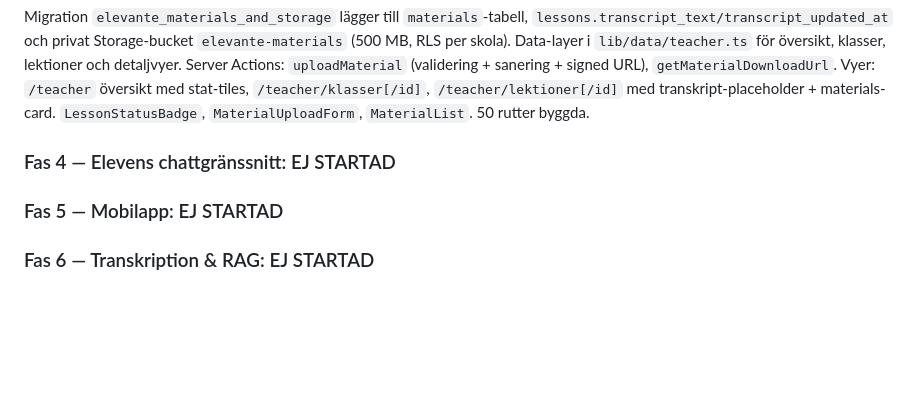
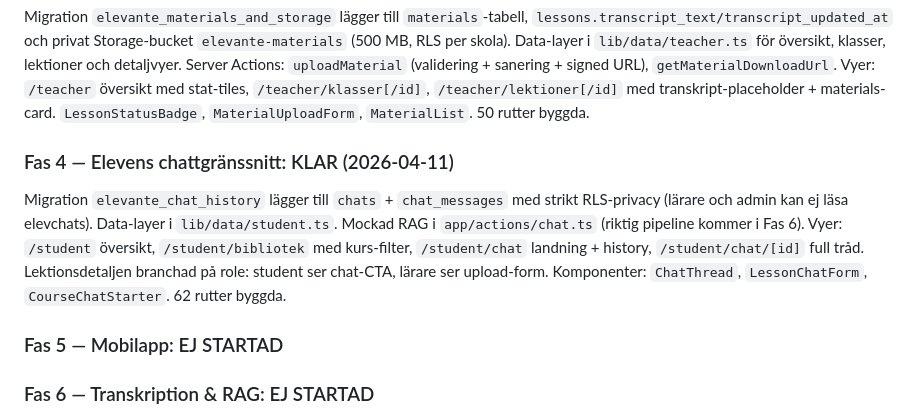
Before and after one commit to guthed/elevante, a Markdown page: CLAUDE.md, the part around the change. GitHub-like rendering; blank space fills up the shorter version.

Commit message:
docs: Fas 4 klar — uppdatera fasminne
Co-Authored-By: Claude Opus 4.6 (1M context) <noreply@anthropic.com>

```diff
--- a/CLAUDE.md
+++ b/CLAUDE.md
@@ -153,7 +153,8 @@ Baskomponenter i `apps/web/components/ui/` (Button, Input, Textarea, Select, Fie
 Supabase Auth via @supabase/ssr i `apps/web/lib/supabase/`. Databas delas med Bokmässan-projektet i eget `elevante`-schema (free-tier). RLS på alla tabeller, helpers via security definer. Login/signup/signOut Server Actions. `proxy.ts` refreshar session + skyddar `/app/*`. Role-baserad redirect i `/app/page.tsx`. Admin CSV-upload för timeslots + `GET /api/schedule`. 30 rutter totalt.
 ### Fas 3 — Lärarens webbvy: KLAR (2026-04-11)
 Migration `elevante_materials_and_storage` lägger till `materials`-tabell, `lessons.transcript_text/transcript_updated_at` och privat Storage-bucket `elevante-materials` (500 MB, RLS per skola). Data-layer i `lib/data/teacher.ts` för översikt, klasser, lektioner och detaljvyer. Server Actions: `uploadMaterial` (validering + sanering + signed URL), `getMaterialDownloadUrl`. Vyer: `/teacher` översikt med stat-tiles, `/teacher/klasser[/id]`, `/teacher/lektioner[/id]` med transkript-placeholder + materials-card. `LessonStatusBadge`, `MaterialUploadForm`, `MaterialList`. 50 rutter byggda.
-### Fas 4 — Elevens chattgränssnitt: EJ STARTAD
+### Fas 4 — Elevens chattgränssnitt: KLAR (2026-04-11)
+Migration `elevante_chat_history` lägger till `chats` + `chat_messages` med strikt RLS-privacy (lärare och admin kan ej läsa elevchats). Data-layer i `lib/data/student.ts`. Mockad RAG i `app/actions/chat.ts` (riktig pipeline kommer i Fas 6). Vyer: `/student` översikt, `/student/bibliotek` med kurs-filter, `/student/chat` landning + history, `/student/chat/[id]` full tråd. Lektionsdetaljen branchad på role: student ser chat-CTA, lärare ser upload-form. Komponenter: `ChatThread`, `LessonChatForm`, `CourseChatStarter`. 62 rutter byggda.
 ### Fas 5 — Mobilapp: EJ STARTAD
 ### Fas 6 — Transkription & RAG: EJ STARTAD
 ### Fas 7 — Admin & Statistik: EJ STARTAD
```
